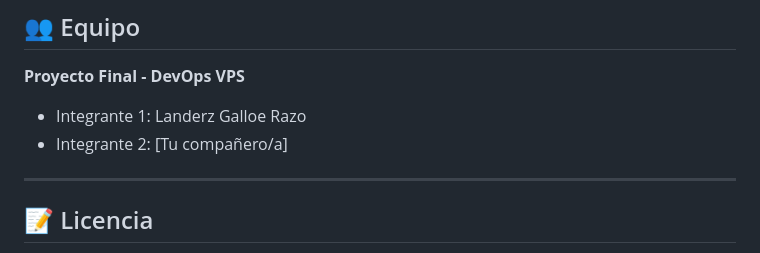
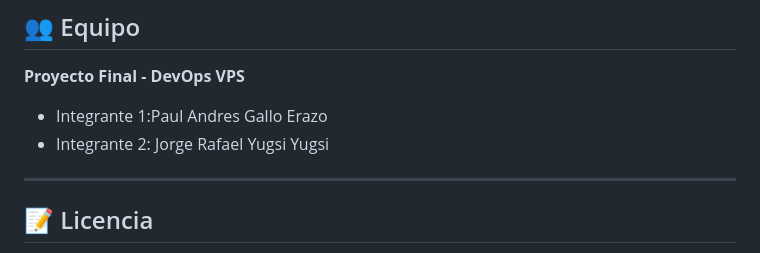
Before and after one commit to landerz180603/ProyectoFinal-VPS, a Markdown page: README.md, the part around the change. GitHub-like rendering.

Commit message:
Update team member names in README

```diff
--- a/README.md
+++ b/README.md
@@ -321,8 +321,8 @@ docker compose logs backend
 
 **Proyecto Final - DevOps VPS**
 
-- Integrante 1: Landerz Galloe Razo
-- Integrante 2: [Tu compañero/a]
+- Integrante 1:Paul Andres Gallo Erazo
+- Integrante 2: Jorge Rafael Yugsi Yugsi
 
 ---
 
```
